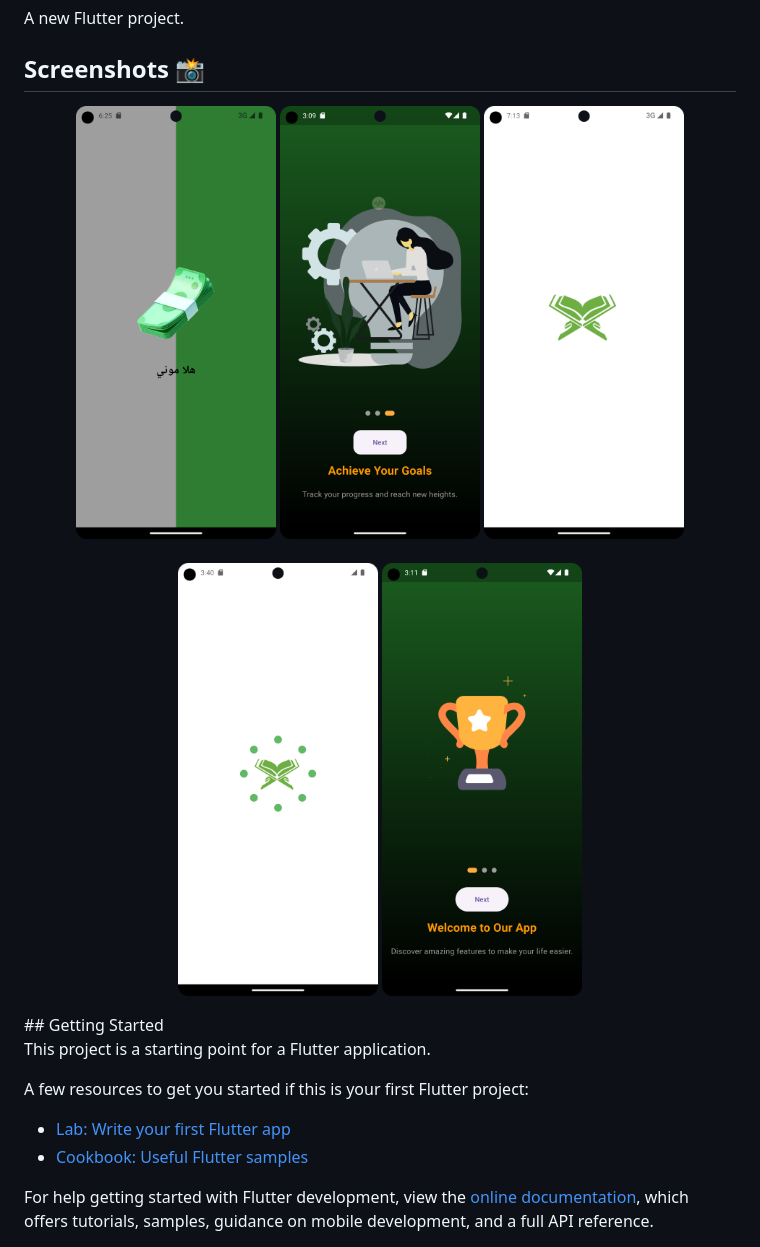
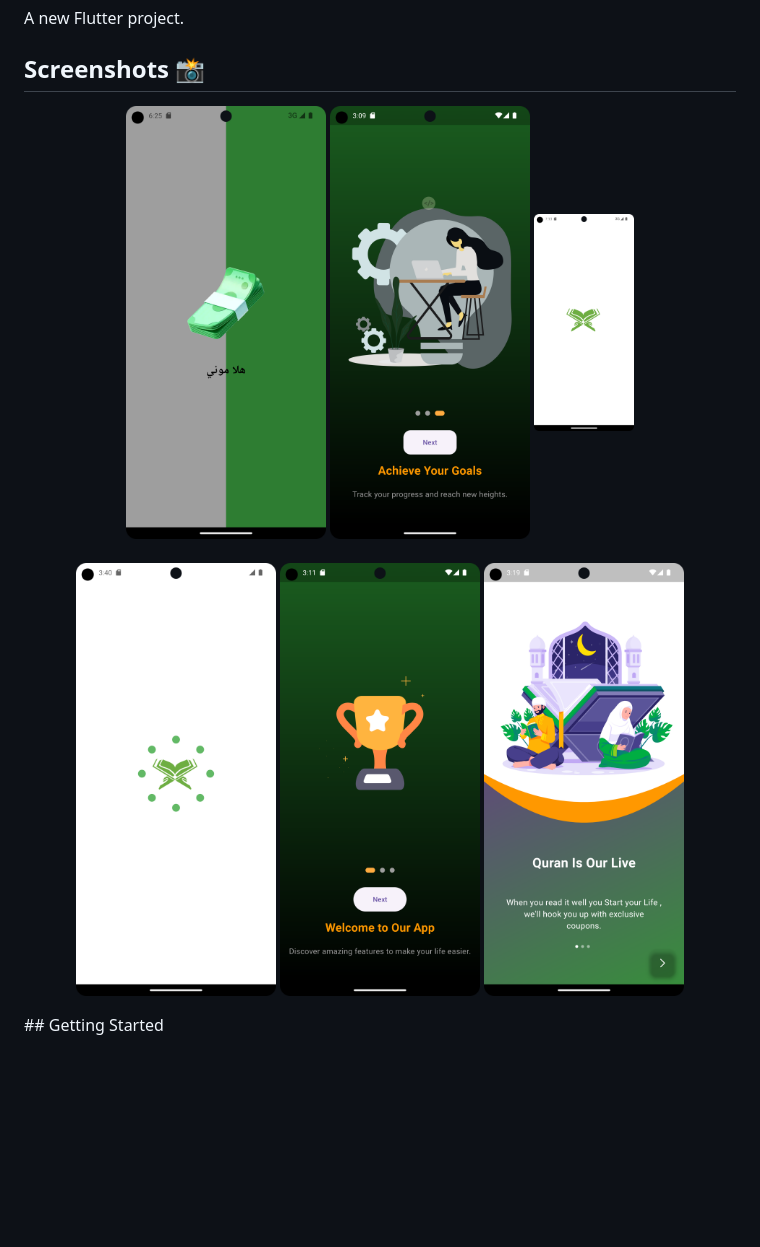
Before and after one commit to hindalzzindani/splashscreenui, a Markdown page: README.md, the part around the change. Rendered like a GitHub page; pictures changed too: 7.png (added); blank space fills up the shorter version.

Commit message:
Splash new onboaradd

```diff
--- a/README.md
+++ b/README.md
@@ -7,19 +7,9 @@ A new Flutter project.
 <p align="center">
   <img src="1.png" alt="Screenshot 1" width="200"/>
   <img src="3.png" alt="Screenshot 2" width="200"/>
-  <img src="4.png" alt="Screenshot 3" width="200"/>  <br><br>
+  <img src="4.png" alt="Screenshot 3" width="100"/>  <br><br>
   <img src="5.png" alt="Screenshot 4" width="200"/>
   <img src="6.png" alt="Screenshot 5" width="200"/>
+  <img src="7.png" alt="Screenshot 5" width="200"/>
 </p>
 ## Getting Started
-
-This project is a starting point for a Flutter application.
-
-A few resources to get you started if this is your first Flutter project:
-
-- [Lab: Write your first Flutter app](https://docs.flutter.dev/get-started/codelab)
-- [Cookbook: Useful Flutter samples](https://docs.flutter.dev/cookbook)
-
-For help getting started with Flutter development, view the
-[online documentation](https://docs.flutter.dev/), which offers tutorials,
-samples, guidance on mobile development, and a full API reference.
```
Also changed, not shown: 1 other file.
